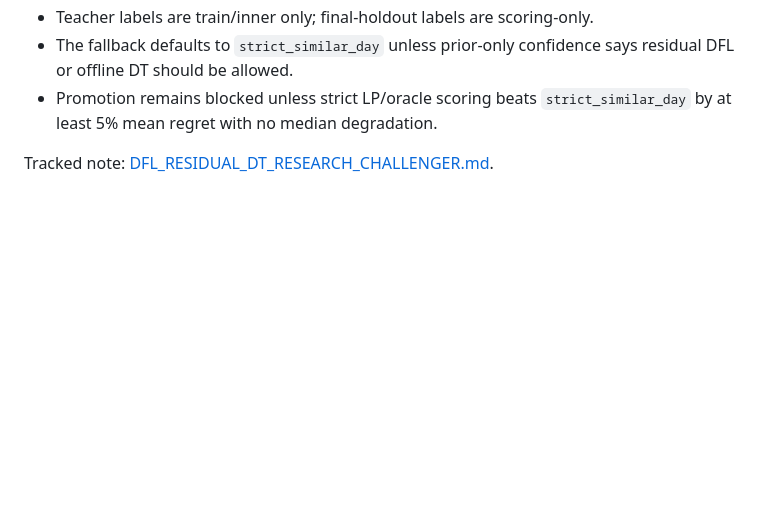
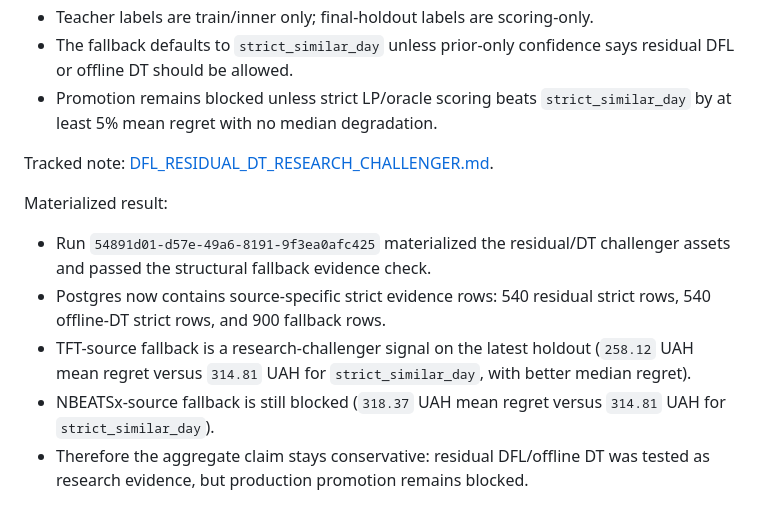
Before and after one commit to ilyafefelov/Diploma, a Markdown page: docs/technical/RESEARCH_INTEGRATION_PLAN.md, the part around the change. GitHub-like rendering; blank space fills up the shorter version.

```diff
--- a/docs/technical/RESEARCH_INTEGRATION_PLAN.md
+++ b/docs/technical/RESEARCH_INTEGRATION_PLAN.md
@@ -1287,3 +1287,17 @@ Protocol:
 
 Tracked note:
 [DFL_RESIDUAL_DT_RESEARCH_CHALLENGER.md](DFL_RESIDUAL_DT_RESEARCH_CHALLENGER.md).
+
+Materialized result:
+
+- Run `54891d01-d57e-49a6-8191-9f3ea0afc425` materialized the residual/DT
+  challenger assets and passed the structural fallback evidence check.
+- Postgres now contains source-specific strict evidence rows: 540 residual
+  strict rows, 540 offline-DT strict rows, and 900 fallback rows.
+- TFT-source fallback is a research-challenger signal on the latest holdout
+  (`258.12` UAH mean regret versus `314.81` UAH for `strict_similar_day`, with
+  better median regret).
+- NBEATSx-source fallback is still blocked (`318.37` UAH mean regret versus
+  `314.81` UAH for `strict_similar_day`).
+- Therefore the aggregate claim stays conservative: residual DFL/offline DT was
+  tested as research evidence, but production promotion remains blocked.
```
Also changed, not shown: docs/technical/DFL_RESIDUAL_DT_RESEARCH_CHALLENGER.md (+42 -0 lines).
